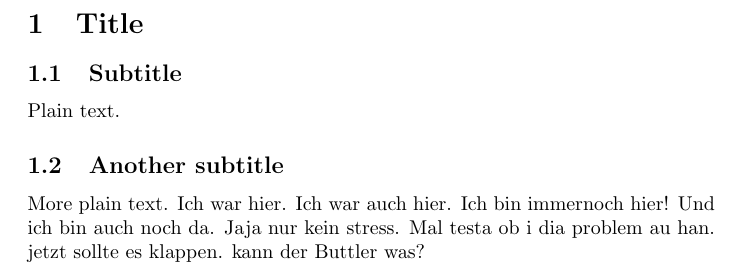
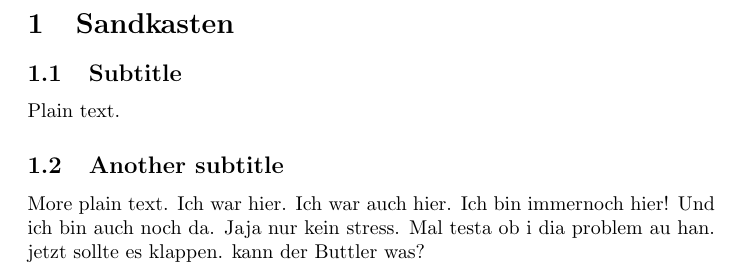
Before and after one commit to HSR-Stud/Sandkasten, a LaTeX document (document.tex): part of the page, cut at the place of the change. Compiled offline with pdfLaTeX.

Commit message:
usprobiere

```diff
--- a/document.tex
+++ b/document.tex
@@ -5,12 +5,11 @@
 \begin{document}
 
 
-\section{Title}
+\section{Sandkasten}
 
 \subsection{Subtitle}
 
 Plain text.
-
 \subsection{Another subtitle}
 
 More plain text.
```
Also changed, not shown: document.tex (1 more changed lines).
